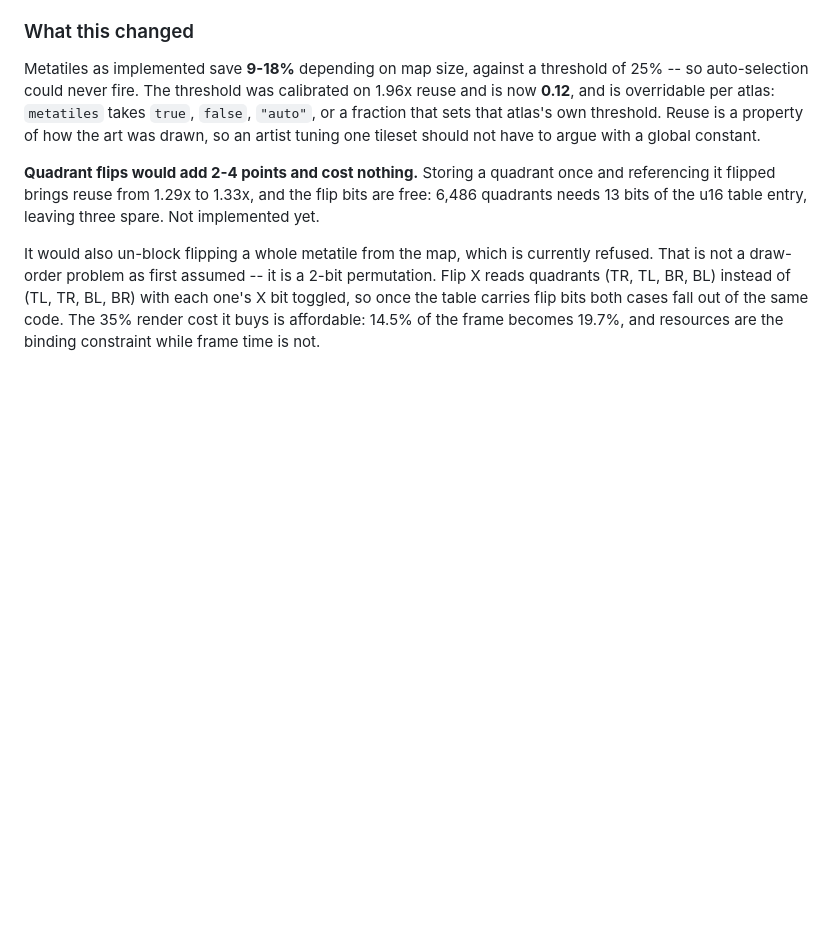
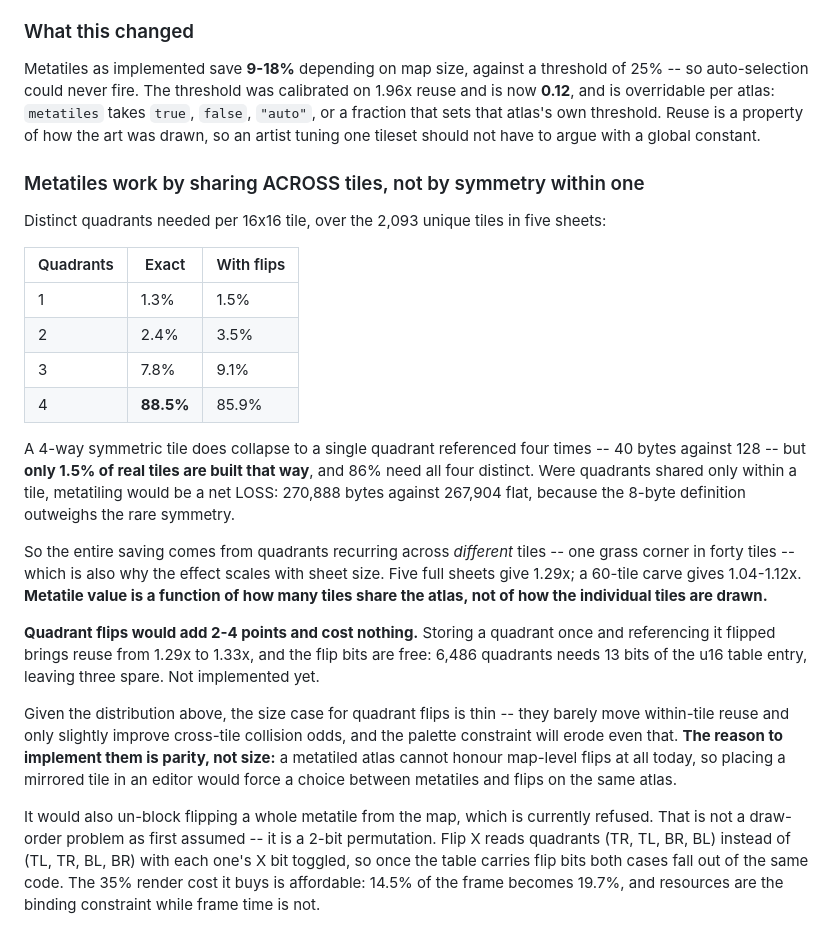
Before and after one commit to X64Tyko/pebblnyx, a Markdown page: docs/MEASUREMENTS.md, the part around the change. Rendered like a GitHub page; blank space fills up the shorter version.

Commit message:
Measure why metatiles work: cross-tile sharing, not within-tile symmetry
A 4-way symmetric 16x16 tile does collapse to one 8x8 quadrant referenced four times, 40
bytes against 128. Measured across the 2,093 unique tiles in five sheets, only 1.5% of real
tiles are drawn that way and 86% need all four quadrants distinct.

The consequence is worth having on record: if quadrants were shared only within a tile,
metatiling would be a net LOSS -- 270,888 bytes against 267,904 flat, because the 8-byte
definition outweighs the rare symmetry. Every byte metatiling saves comes from quadrants
recurring across DIFFERENT tiles, one grass corner appearing in forty of them.

That also explains the spread already recorded. Five full sheets give 1.29x reuse and a
60-tile carve gives 1.04-1.12x, not because the carve is drawn differently but because there
are fewer tiles to collide with. Metatile value is a function of how many tiles share the
atlas, not of how the individual tiles look -- which is the opposite of what the "symmetric
art halves the tileset" framing implies.

Downgrades the case for quadrant flips accordingly. They barely shift within-tile reuse
(1.3% to 1.5%) and the palette constraint will erode the 2-4 point global gain further. The
reason to implement them is parity: a metatiled atlas cannot honour map-level flips at all
today, so placing a mirrored tile from an editor would force a choice between metatiles and
flips on the same atlas.

```diff
--- a/docs/MEASUREMENTS.md
+++ b/docs/MEASUREMENTS.md
@@ -315,9 +315,36 @@ so auto-selection could never fire. The threshold was calibrated on 1.96x reuse
 fraction that sets that atlas's own threshold. Reuse is a property of how the art was drawn,
 so an artist tuning one tileset should not have to argue with a global constant.
 
+### Metatiles work by sharing ACROSS tiles, not by symmetry within one
+
+Distinct quadrants needed per 16x16 tile, over the 2,093 unique tiles in five sheets:
+
+| Quadrants | Exact | With flips |
+|---|---|---|
+| 1 | 1.3% | 1.5% |
+| 2 | 2.4% | 3.5% |
+| 3 | 7.8% | 9.1% |
+| 4 | **88.5%** | 85.9% |
+
+A 4-way symmetric tile does collapse to a single quadrant referenced four times -- 40 bytes
+against 128 -- but **only 1.5% of real tiles are built that way**, and 86% need all four
+distinct. Were quadrants shared only within a tile, metatiling would be a net LOSS: 270,888
+bytes against 267,904 flat, because the 8-byte definition outweighs the rare symmetry.
+
+So the entire saving comes from quadrants recurring across *different* tiles -- one grass
+corner in forty tiles -- which is also why the effect scales with sheet size. Five full sheets
+give 1.29x; a 60-tile carve gives 1.04-1.12x. **Metatile value is a function of how many tiles
+share the atlas, not of how the individual tiles are drawn.**
+
 **Quadrant flips would add 2-4 points and cost nothing.** Storing a quadrant once and
 referencing it flipped brings reuse from 1.29x to 1.33x, and the flip bits are free: 6,486
 quadrants needs 13 bits of the u16 table entry, leaving three spare. Not implemented yet.
+
+Given the distribution above, the size case for quadrant flips is thin -- they barely move
+within-tile reuse and only slightly improve cross-tile collision odds, and the palette
+constraint will erode even that. **The reason to implement them is parity, not size:** a
+metatiled atlas cannot honour map-level flips at all today, so placing a mirrored tile in an
+editor would force a choice between metatiles and flips on the same atlas.
 
 It would also un-block flipping a whole metatile from the map, which is currently refused.
 That is not a draw-order problem as first assumed -- it is a 2-bit permutation. Flip X reads
```
